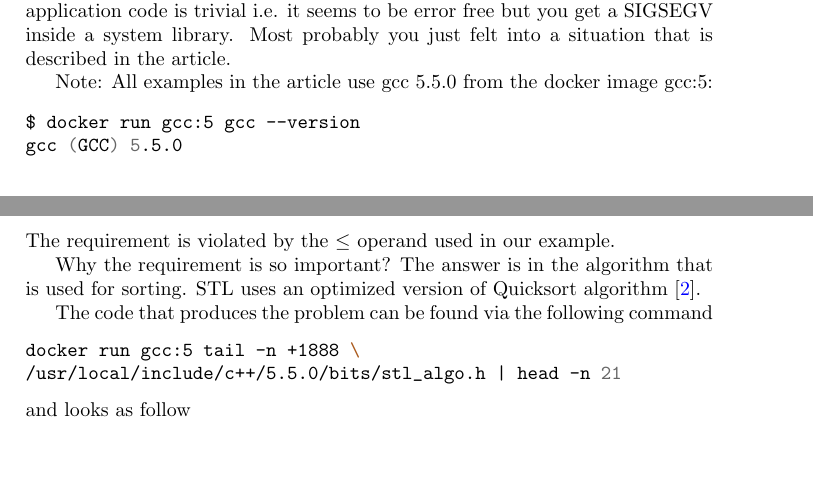
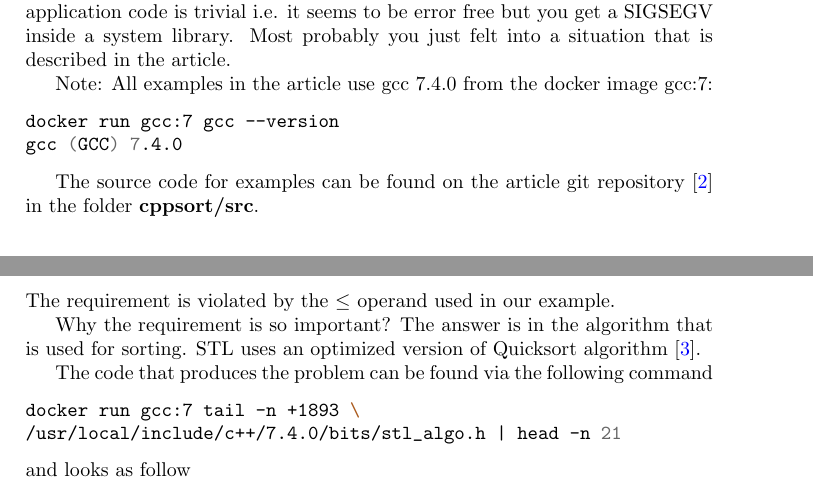
Before and after one commit to ivanmurashko/articles, a LaTeX document (cppsort/cppsort.tex): two parts of pages 1 and 2 of 4, joined at a grey line, cut so that both start at the same text, the shorter picture padded with empty space. Compiled offline with pdfLaTeX; a missing bibliography style is replaced by a similar one.

Commit message:
cppsort: gcc 7 is used in the example

```diff
--- a/cppsort/cppsort.tex
+++ b/cppsort/cppsort.tex
@@ -37,13 +37,16 @@ error free but you get a SIGSEGV inside a system library. Most
 probably you just felt into a situation that is described in the
 article.
 
-Note: All examples in the article use gcc 5.5.0 from the docker image
-gcc:5:
+Note: All examples in the article use gcc 7.4.0 from the docker image
+gcc:7:
 \begin{minted}{shell}
-$ docker run gcc:5 gcc --version
-gcc (GCC) 5.5.0
+docker run gcc:7 gcc --version
+gcc (GCC) 7.4.0
 \end{minted}
 
+The source code for examples can be found on the article git
+repository \cite{github:cppsort_ivanmurashko} in the folder
+\textbf{cppsort/src}.
 
 \section{Example}
 Lets look at the following code:
@@ -83,8 +86,8 @@ that is used for sorting. STL uses an optimized version of Quicksort algorithm
 
 The code that produces the problem can be found via the following command
 \begin{minted}{shell}
-docker run gcc:5 tail -n +1888 \
-/usr/local/include/c++/5.5.0/bits/stl_algo.h | head -n 21
+docker run gcc:7 tail -n +1893 \
+/usr/local/include/c++/7.4.0/bits/stl_algo.h | head -n 21
 \end{minted}
 and looks as follow
 \begin{minted}{c++}
```
Also changed, not shown: cppsort/cppsort.bib (+10 -0 lines), cppsort/cppsort.pdf, cppsort/src/Makefile, cppsort/cppsort.tex (6 more changed lines).
